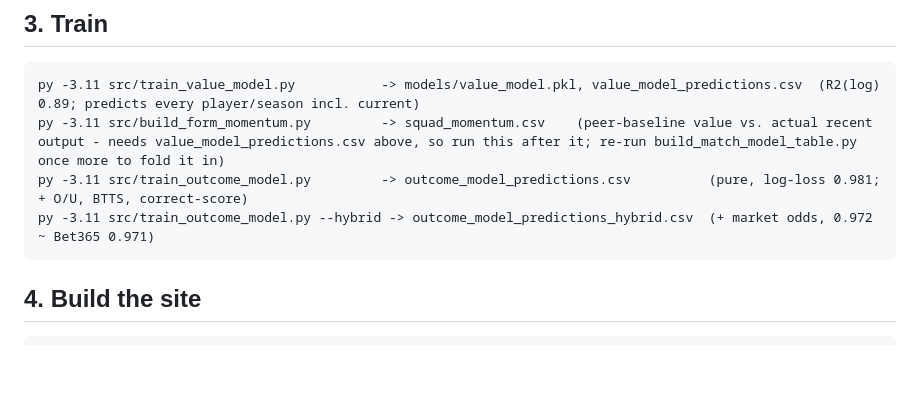
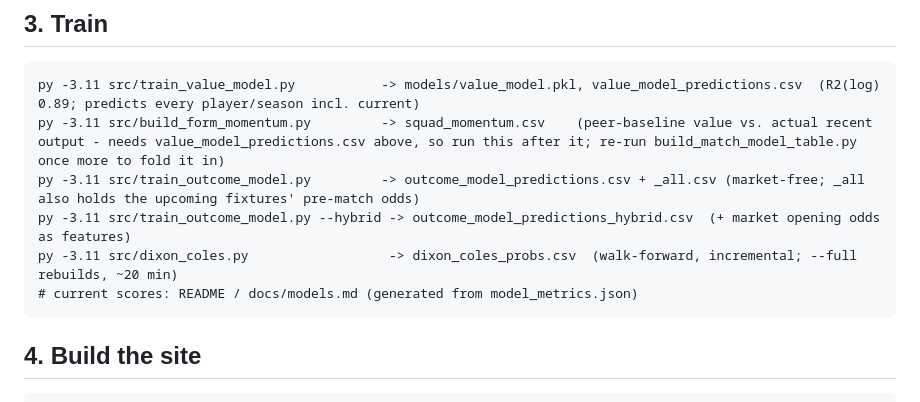
Before and after one commit to vsntll/xValue, a Markdown page: run_pipeline.md, the part around the change. GitHub-like rendering; blank space fills up the shorter version.

````diff
--- a/run_pipeline.md
+++ b/run_pipeline.md
@@ -48,8 +48,10 @@ py -3.11 src/build_match_model_table.py     -> match_model_table.csv           (
 ```
 py -3.11 src/train_value_model.py           -> models/value_model.pkl, value_model_predictions.csv  (R2(log) 0.89; predicts every player/season incl. current)
 py -3.11 src/build_form_momentum.py         -> squad_momentum.csv    (peer-baseline value vs. actual recent output - needs value_model_predictions.csv above, so run this after it; re-run build_match_model_table.py once more to fold it in)
-py -3.11 src/train_outcome_model.py         -> outcome_model_predictions.csv          (pure, log-loss 0.981; + O/U, BTTS, correct-score)
-py -3.11 src/train_outcome_model.py --hybrid -> outcome_model_predictions_hybrid.csv  (+ market odds, 0.972 ~ Bet365 0.971)
+py -3.11 src/train_outcome_model.py         -> outcome_model_predictions.csv + _all.csv (market-free; _all also holds the upcoming fixtures' pre-match odds)
+py -3.11 src/train_outcome_model.py --hybrid -> outcome_model_predictions_hybrid.csv  (+ market opening odds as features)
+py -3.11 src/dixon_coles.py                  -> dixon_coles_probs.csv  (walk-forward, incremental; --full rebuilds, ~20 min)
+# current scores: README / docs/models.md (generated from model_metrics.json)
 ```
 
 ## 4. Build the site
````
Also changed, not shown: docs/models.md (+9 -0 lines), docs/site.md (+20 -14 lines).
